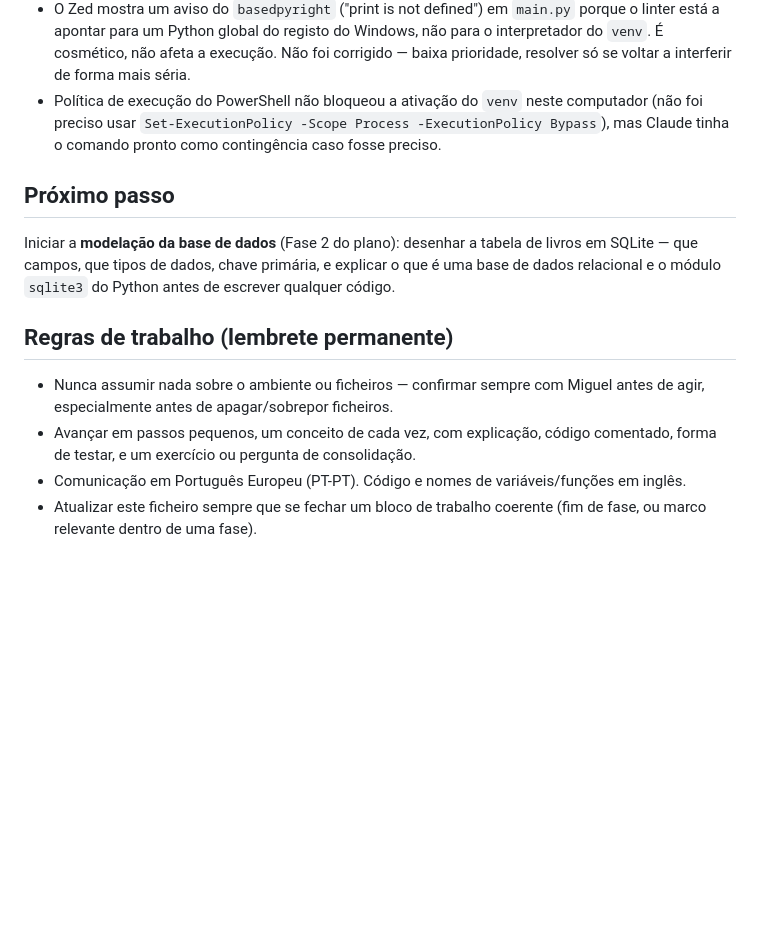
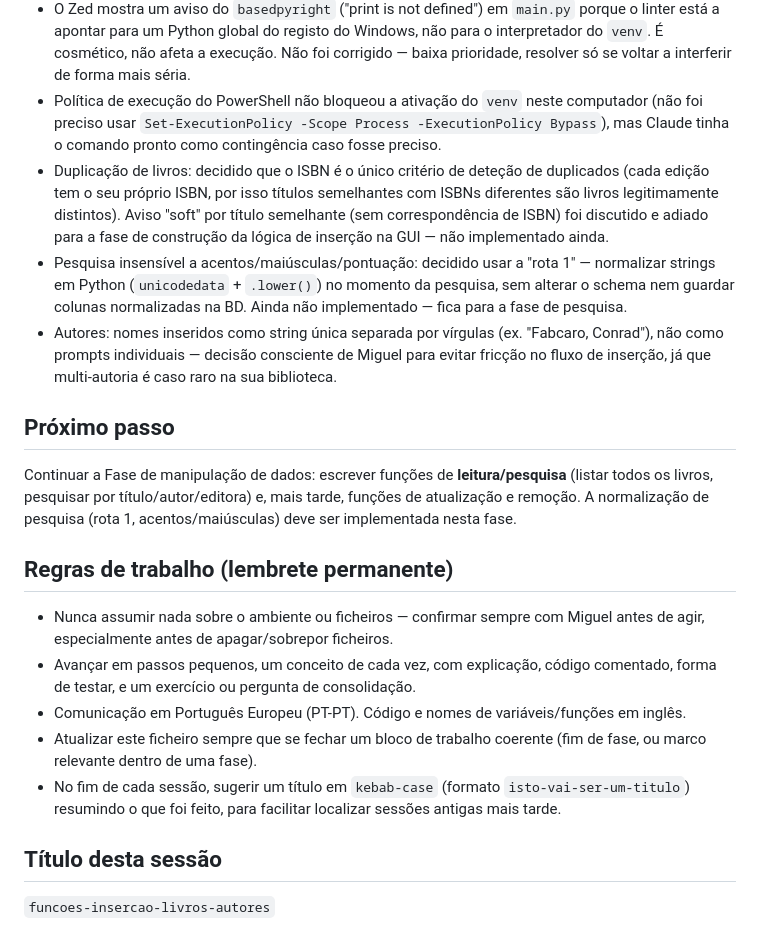
Before and after one commit to Miguellopes-89/biblioteca-pessoal, a Markdown page: context.md, the part around one of its changes. GitHub-like rendering; blank space fills up the shorter version.

```diff
--- a/context.md
+++ b/context.md
@@ -46,9 +68,12 @@ A pasta do projeto continha uma pasta `.git` oculta pré-existente (não criada
 - O Zed mostra um aviso do `basedpyright` ("print is not defined") em `main.py` porque o linter está a apontar para um Python global do registo do Windows, não para o interpretador do `venv`. É cosmético, não afeta a execução. Não foi corrigido — baixa prioridade, resolver só se voltar a interferir de forma mais séria.
 - Política de execução do PowerShell não bloqueou a ativação do `venv` neste computador (não foi preciso usar `Set-ExecutionPolicy -Scope Process -ExecutionPolicy Bypass`), mas Claude tinha o comando pronto como contingência caso fosse preciso.
+- Duplicação de livros: decidido que o ISBN é o único critério de deteção de duplicados (cada edição tem o seu próprio ISBN, por isso títulos semelhantes com ISBNs diferentes são livros legitimamente distintos). Aviso "soft" por título semelhante (sem correspondência de ISBN) foi discutido e adiado para a fase de construção da lógica de inserção na GUI — não implementado ainda.
+- Pesquisa insensível a acentos/maiúsculas/pontuação: decidido usar a "rota 1" — normalizar strings em Python (`unicodedata` + `.lower()`) no momento da pesquisa, sem alterar o schema nem guardar colunas normalizadas na BD. Ainda não implementado — fica para a fase de pesquisa.
+- Autores: nomes inseridos como string única separada por vírgulas (ex. "Fabcaro, Conrad"), não como prompts individuais — decisão consciente de Miguel para evitar fricção no fluxo de inserção, já que multi-autoria é caso raro na sua biblioteca.
 
 ## Próximo passo
 
-Iniciar a **modelação da base de dados** (Fase 2 do plano): desenhar a tabela de livros em SQLite — que campos, que tipos de dados, chave primária, e explicar o que é uma base de dados relacional e o módulo `sqlite3` do Python antes de escrever qualquer código.
+Continuar a Fase de manipulação de dados: escrever funções de **leitura/pesquisa** (listar todos os livros, pesquisar por título/autor/editora) e, mais tarde, funções de atualização e remoção. A normalização de pesquisa (rota 1, acentos/maiúsculas) deve ser implementada nesta fase.
 
 ## Regras de trabalho (lembrete permanente)
 
@@ -56,3 +81,8 @@ Iniciar a **modelação da base de dados** (Fase 2 do plano): desenhar a tabela
 - Avançar em passos pequenos, um conceito de cada vez, com explicação, código comentado, forma de testar, e um exercício ou pergunta de consolidação.
 - Comunicação em Português Europeu (PT-PT). Código e nomes de variáveis/funções em inglês.
 - Atualizar este ficheiro sempre que se fechar um bloco de trabalho coerente (fim de fase, ou marco relevante dentro de uma fase).
+- No fim de cada sessão, sugerir um título em `kebab-case` (formato `isto-vai-ser-um-titulo`) resumindo o que foi feito, para facilitar localizar sessões antigas mais tarde.
+
+## Título desta sessão
+
+`funcoes-insercao-livros-autores`
```
Also changed, not shown: other parts of context.md (+25 -3 lines).
